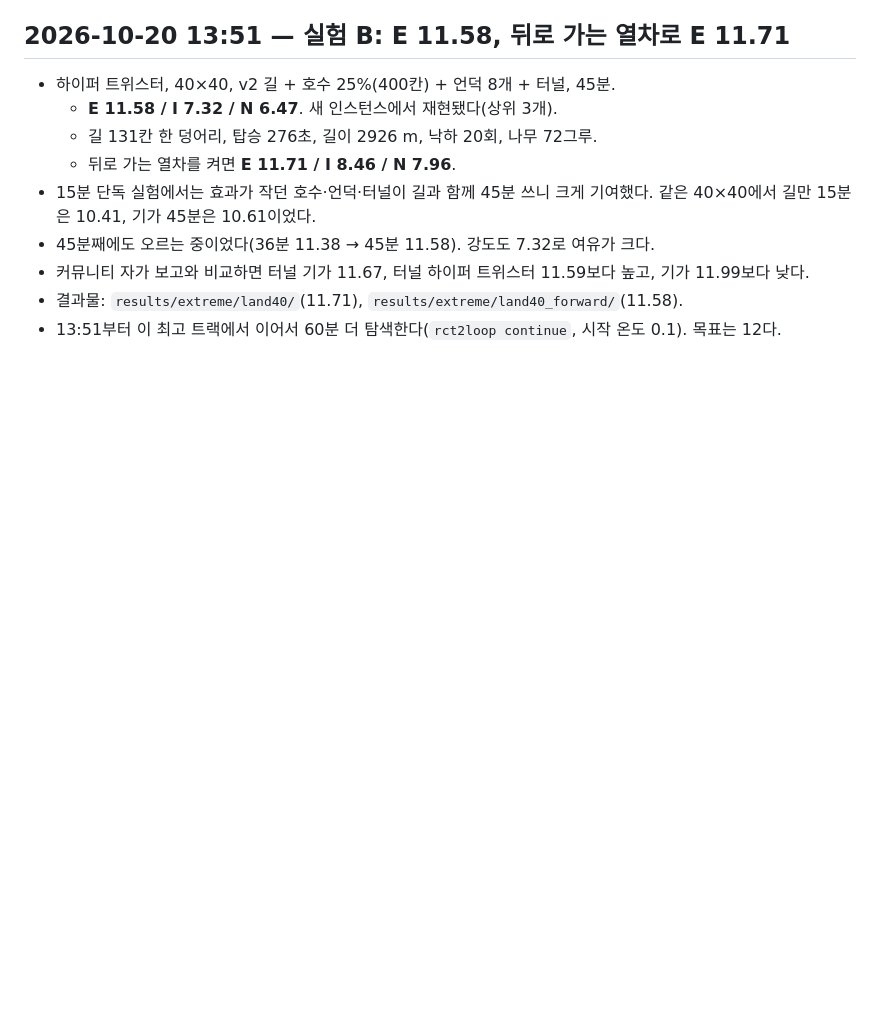
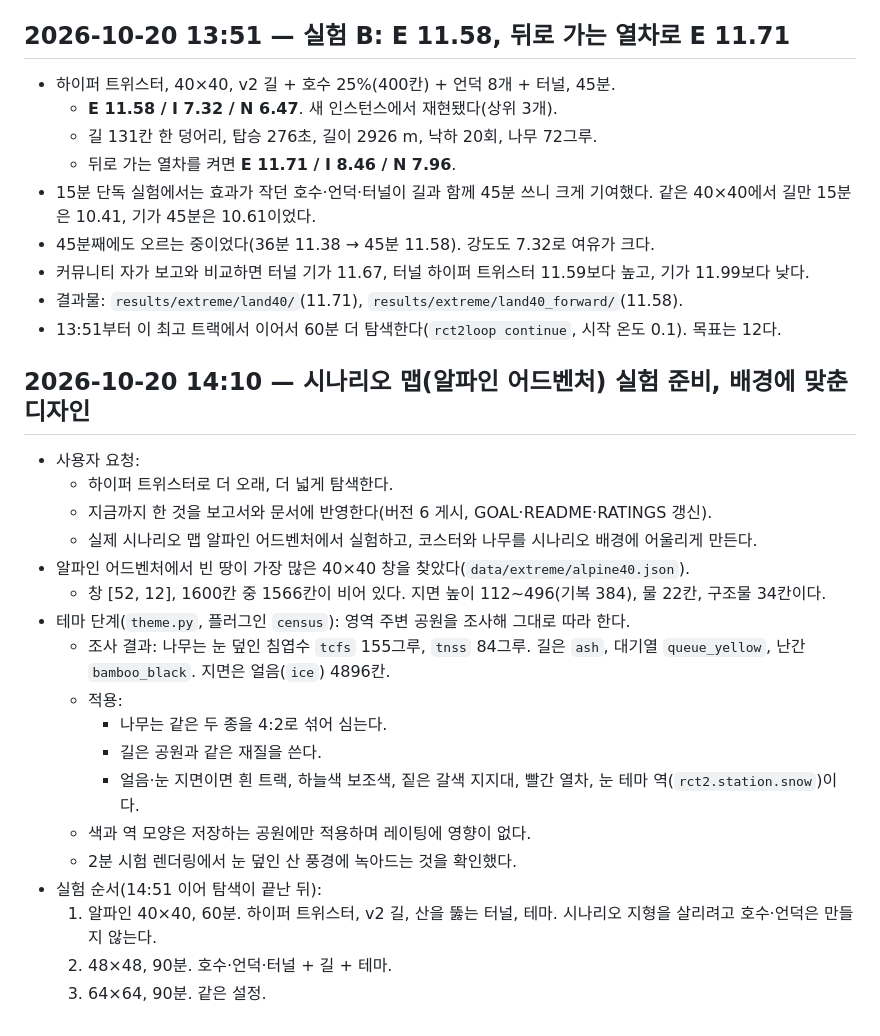
Before and after one commit to kairess/rct2-close-the-loop, a Markdown page: docs/LOG.md, the part around the change. GitHub-like rendering; blank space fills up the shorter version.

Commit message:
Log theming and the Alpine Adventures / big-area plan
Co-Authored-By: Claude Opus 5.5 <noreply@anthropic.com>
Claude-Session: https://claude.ai/code/session_015rapQ7auFWdkkjLUjKkfBN

```diff
--- a/docs/LOG.md
+++ b/docs/LOG.md
@@ -735,3 +735,24 @@ OpenRCT2 v0.5.6 `RideRatings.cpp`의 공식에 담금질 최고 트랙(E 5.58)
 - 커뮤니티 자가 보고와 비교하면 터널 기가 11.67, 터널 하이퍼 트위스터 11.59보다 높고, 기가 11.99보다 낮다.
 - 결과물: `results/extreme/land40/`(11.71), `results/extreme/land40_forward/`(11.58).
 - 13:51부터 이 최고 트랙에서 이어서 60분 더 탐색한다(`rct2loop continue`, 시작 온도 0.1). 목표는 12다.
+
+## 2026-10-20 14:10 — 시나리오 맵(알파인 어드벤처) 실험 준비, 배경에 맞춘 디자인
+
+- 사용자 요청:
+  - 하이퍼 트위스터로 더 오래, 더 넓게 탐색한다.
+  - 지금까지 한 것을 보고서와 문서에 반영한다(버전 6 게시, GOAL·README·RATINGS 갱신).
+  - 실제 시나리오 맵 알파인 어드벤처에서 실험하고, 코스터와 나무를 시나리오 배경에 어울리게 만든다.
+- 알파인 어드벤처에서 빈 땅이 가장 많은 40×40 창을 찾았다(`data/extreme/alpine40.json`).
+  - 창 [52, 12], 1600칸 중 1566칸이 비어 있다. 지면 높이 112~496(기복 384), 물 22칸, 구조물 34칸이다.
+- 테마 단계(`theme.py`, 플러그인 `census`): 영역 주변 공원을 조사해 그대로 따라 한다.
+  - 조사 결과: 나무는 눈 덮인 침엽수 `tcfs` 155그루, `tnss` 84그루. 길은 `ash`, 대기열 `queue_yellow`, 난간 `bamboo_black`. 지면은 얼음(`ice`) 4896칸.
+  - 적용:
+    - 나무는 같은 두 종을 4:2로 섞어 심는다.
+    - 길은 공원과 같은 재질을 쓴다.
+    - 얼음·눈 지면이면 흰 트랙, 하늘색 보조색, 짙은 갈색 지지대, 빨간 열차, 눈 테마 역(`rct2.station.snow`)이다.
+  - 색과 역 모양은 저장하는 공원에만 적용하며 레이팅에 영향이 없다.
+  - 2분 시험 렌더링에서 눈 덮인 산 풍경에 녹아드는 것을 확인했다.
+- 실험 순서(14:51 이어 탐색이 끝난 뒤):
+  1. 알파인 40×40, 60분. 하이퍼 트위스터, v2 길, 산을 뚫는 터널, 테마. 시나리오 지형을 살리려고 호수·언덕은 만들지 않는다.
+  2. 48×48, 90분. 호수·언덕·터널 + 길 + 테마.
+  3. 64×64, 90분. 같은 설정.
```
